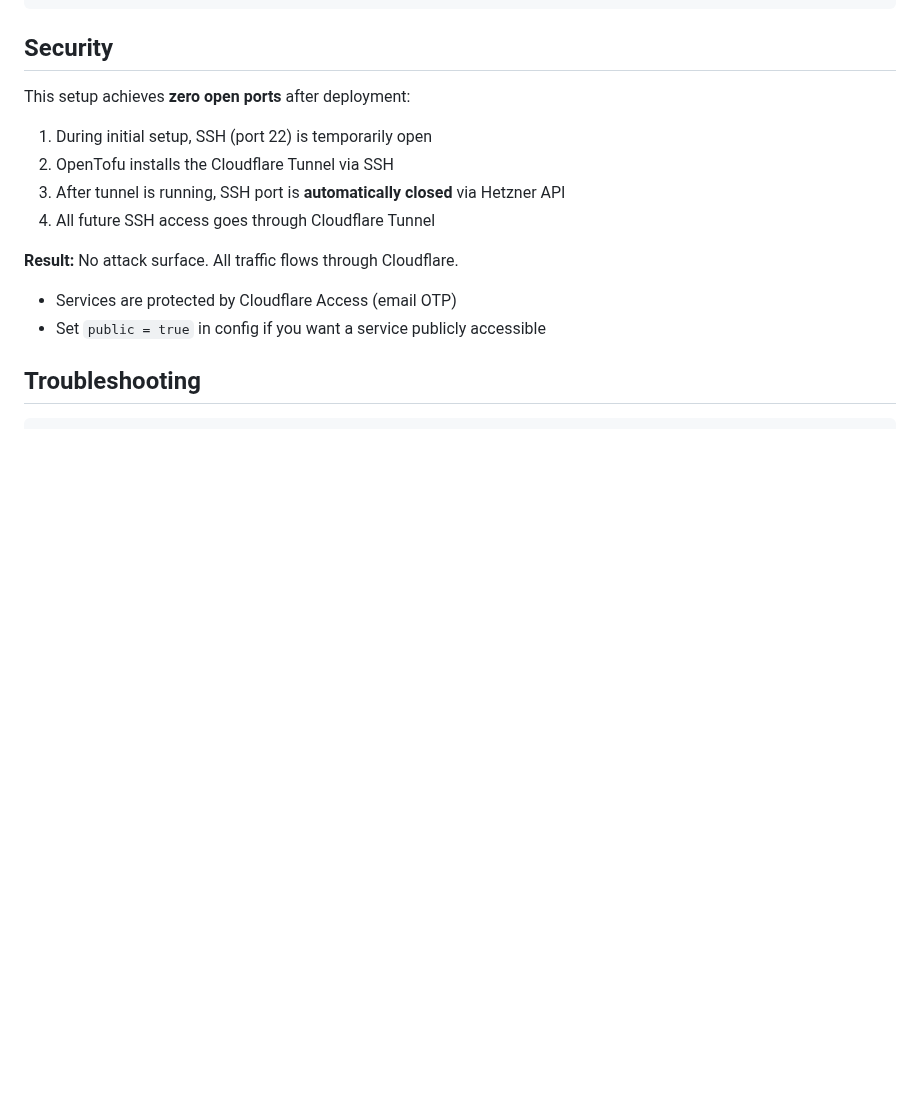
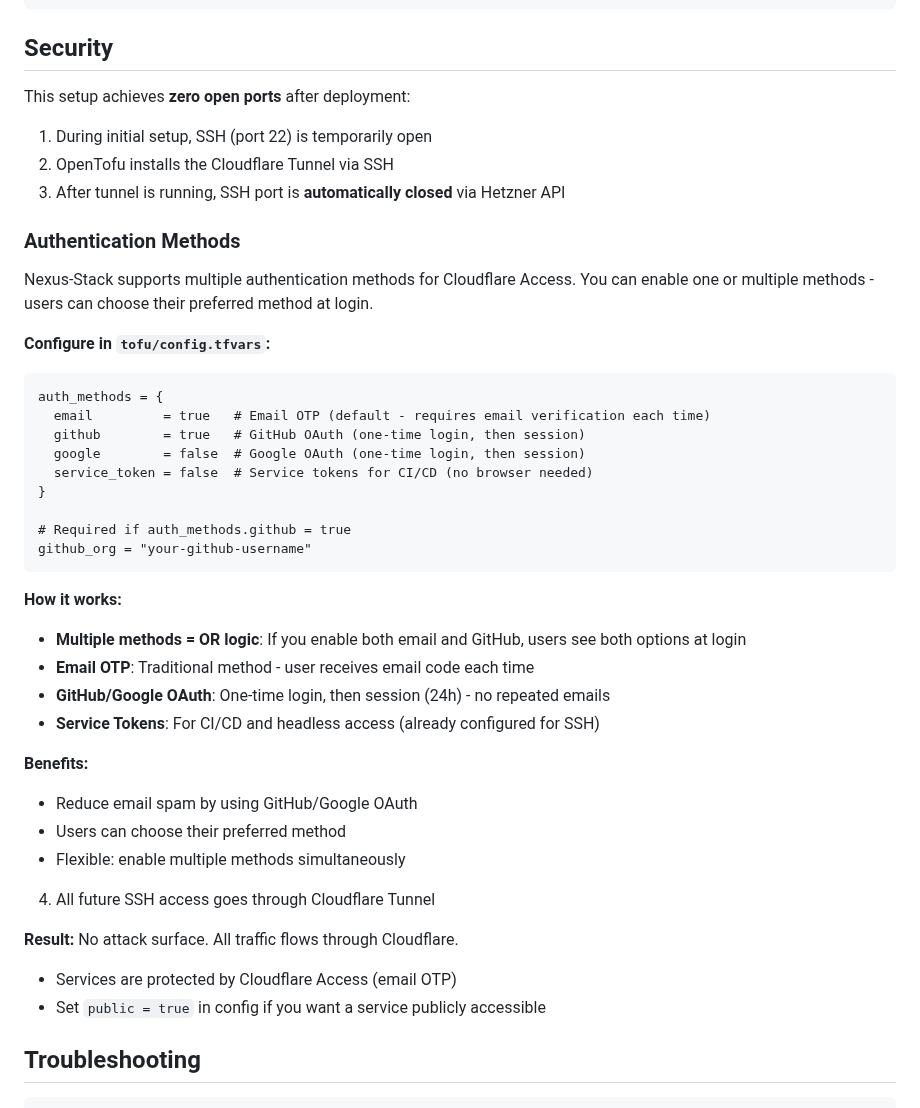
Before and after one commit to stefanko-ch/Nexus-Stack, a Markdown page: README.md, the part around the change. Rendered like a GitHub page; blank space fills up the shorter version.

Commit message:
docs: Add Authentication Methods feature documentation
- Document multiple authentication methods support
- Explain OR logic (user can choose)
- Show configuration example
- Highlight benefits (reduce email spam)

````diff
--- a/README.md
+++ b/README.md
@@ -370,6 +370,35 @@ This setup achieves **zero open ports** after deployment:
 1. During initial setup, SSH (port 22) is temporarily open
 2. OpenTofu installs the Cloudflare Tunnel via SSH
 3. After tunnel is running, SSH port is **automatically closed** via Hetzner API
+
+### Authentication Methods
+
+Nexus-Stack supports multiple authentication methods for Cloudflare Access. You can enable one or multiple methods - users can choose their preferred method at login.
+
+**Configure in `tofu/config.tfvars`:**
+
+```hcl
+auth_methods = {
+  email         = true   # Email OTP (default - requires email verification each time)
+  github        = true   # GitHub OAuth (one-time login, then session)
+  google        = false  # Google OAuth (one-time login, then session)
+  service_token = false  # Service tokens for CI/CD (no browser needed)
+}
+
+# Required if auth_methods.github = true
+github_org = "your-github-username"
+```
+
+**How it works:**
+- **Multiple methods = OR logic**: If you enable both email and GitHub, users see both options at login
+- **Email OTP**: Traditional method - user receives email code each time
+- **GitHub/Google OAuth**: One-time login, then session (24h) - no repeated emails
+- **Service Tokens**: For CI/CD and headless access (already configured for SSH)
+
+**Benefits:**
+- Reduce email spam by using GitHub/Google OAuth
+- Users can choose their preferred method
+- Flexible: enable multiple methods simultaneously
 4. All future SSH access goes through Cloudflare Tunnel
 
 **Result:** No attack surface. All traffic flows through Cloudflare.
````
